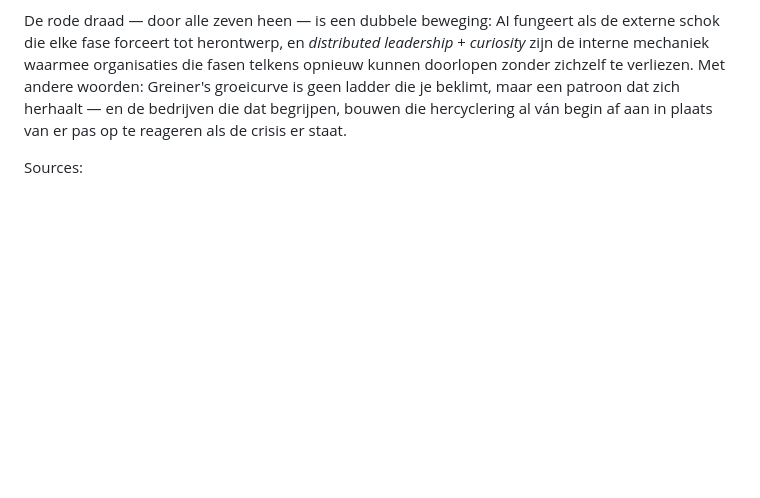
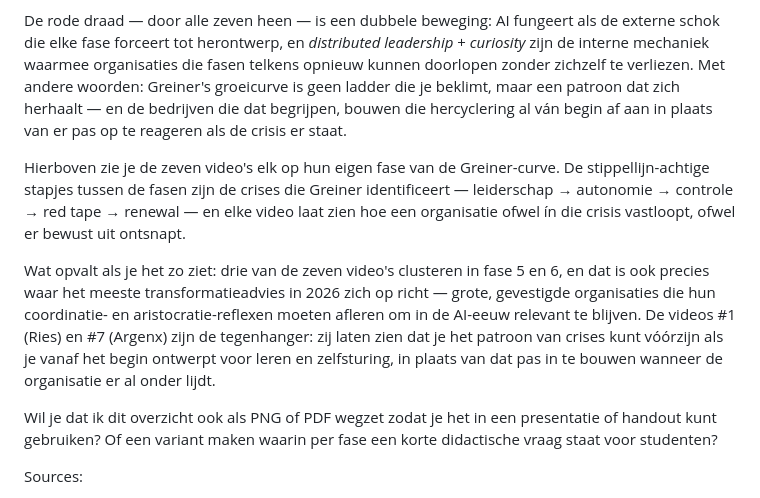
Before and after one commit to hanbedrijfskunde/greiner-model, a Markdown page: inspiration-docs.md, the part around the change. Drawn GitHub-style; blank space fills up the shorter version.

Commit message:
Summarize seven videos on organizational growth and AI
Added a summary of seven videos discussing the lifecycle of organizations and their relation to AI and leadership.

```diff
--- a/inspiration-docs.md
+++ b/inspiration-docs.md
@@ -39,6 +39,14 @@ Samen vertellen deze zeven video's één doorlopend verhaal over de levenscyclus
 
 De rode draad — door alle zeven heen — is een dubbele beweging: AI fungeert als de externe schok die elke fase forceert tot herontwerp, en *distributed leadership* + *curiosity* zijn de interne mechaniek waarmee organisaties die fasen telkens opnieuw kunnen doorlopen zonder zichzelf te verliezen. Met andere woorden: Greiner's groeicurve is geen ladder die je beklimt, maar een patroon dat zich herhaalt — en de bedrijven die dat begrijpen, bouwen die hercyclering al ván begin af aan in plaats van er pas op te reageren als de crisis er staat.
 
+
+
+Hierboven zie je de zeven video's elk op hun eigen fase van de Greiner-curve. De stippellijn-achtige stapjes tussen de fasen zijn de crises die Greiner identificeert — leiderschap → autonomie → controle → red tape → renewal — en elke video laat zien hoe een organisatie ofwel ín die crisis vastloopt, ofwel er bewust uit ontsnapt.
+
+Wat opvalt als je het zo ziet: drie van de zeven video's clusteren in fase 5 en 6, en dat is ook precies waar het meeste transformatieadvies in 2026 zich op richt — grote, gevestigde organisaties die hun coordinatie- en aristocratie-reflexen moeten afleren om in de AI-eeuw relevant te blijven. De videos #1 (Ries) en #7 (Argenx) zijn de tegenhanger: zij laten zien dat je het patroon van crises kunt vóórzijn als je vanaf het begin ontwerpt voor leren en zelfsturing, in plaats van dat pas in te bouwen wanneer de organisatie er al onder lijdt.
+
+Wil je dat ik dit overzicht ook als PNG of PDF wegzet zodat je het in een presentatie of handout kunt gebruiken? Of een variant maken waarin per fase een korte didactische vraag staat voor studenten?
+
 Sources:
 - [Eric Ries — How to build a company that withstands any era](https://www.youtube.com/watch?v=PoJ1vTdHpks)
 - [Karen Massey (Argenx) — Leaders at All Levels](https://www.youtube.com/watch?v=eqpSydz-yao)
```
